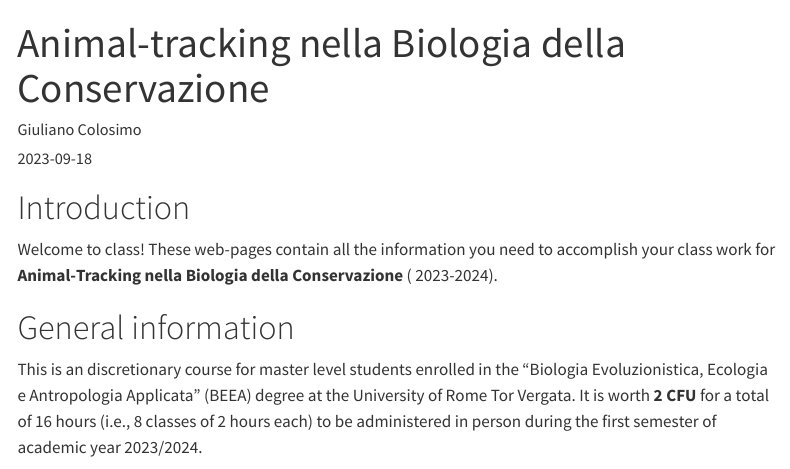
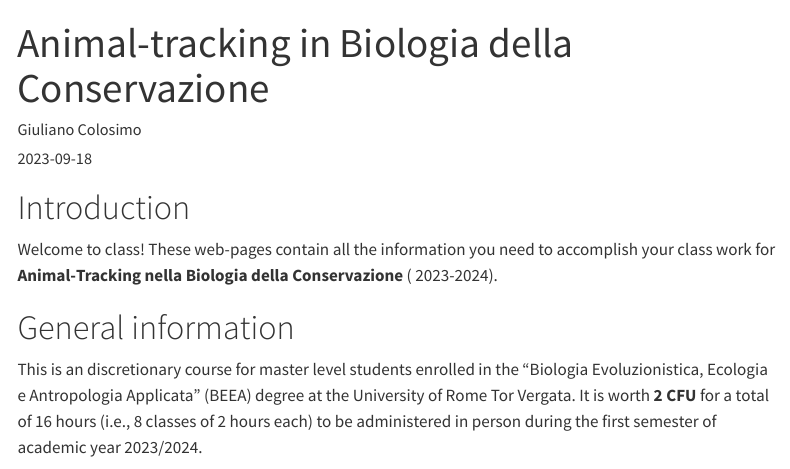
Before and after one commit to GiulianoColosimo/animal_tracking_23_24, a Quarto document (index.qmd): the page in a window 1100 px wide, from its top. Rendered offline with R 4.5, knitr and Pandoc in place of Quarto, with nearby package versions; a font, style sheet, LaTeX package, included part or bibliography that could not be used is replaced or left out; menus at the side of the page are left out.

Commit message:
Issue solved!!

```diff
--- a/index.qmd
+++ b/index.qmd
@@ -1,5 +1,5 @@
 ---
-title: "Animal-tracking nella Biologia della Conservazione"
+title: "Animal-tracking in Biologia della Conservazione"
 author: Giuliano Colosimo
 date: "2023-09-18"
 bibliography: /Users/giulianocolosimo/Dropbox/manuscripts/literature/bibtex/comprehensive_database.bib
```
Also changed, not shown: docs/search.json, 1 other file.
